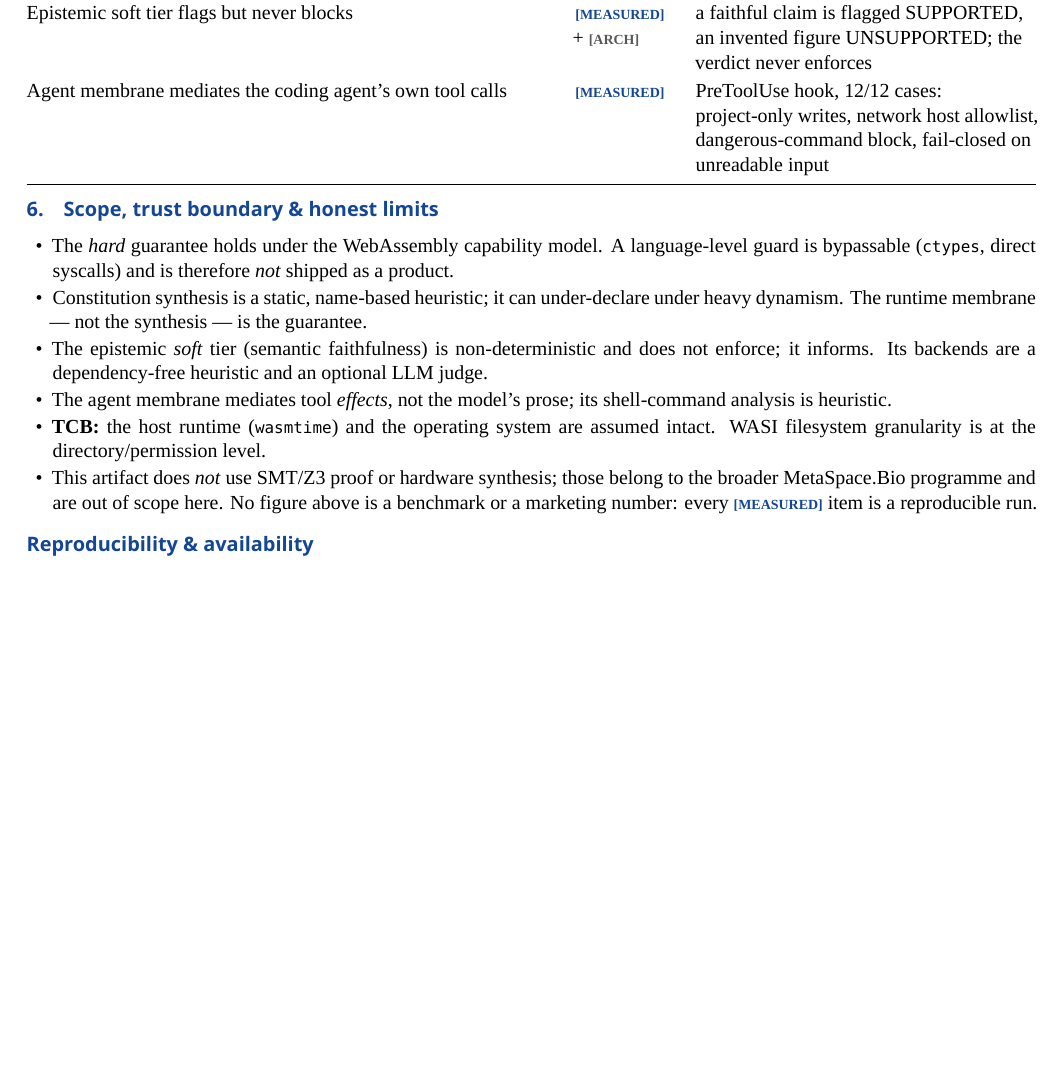
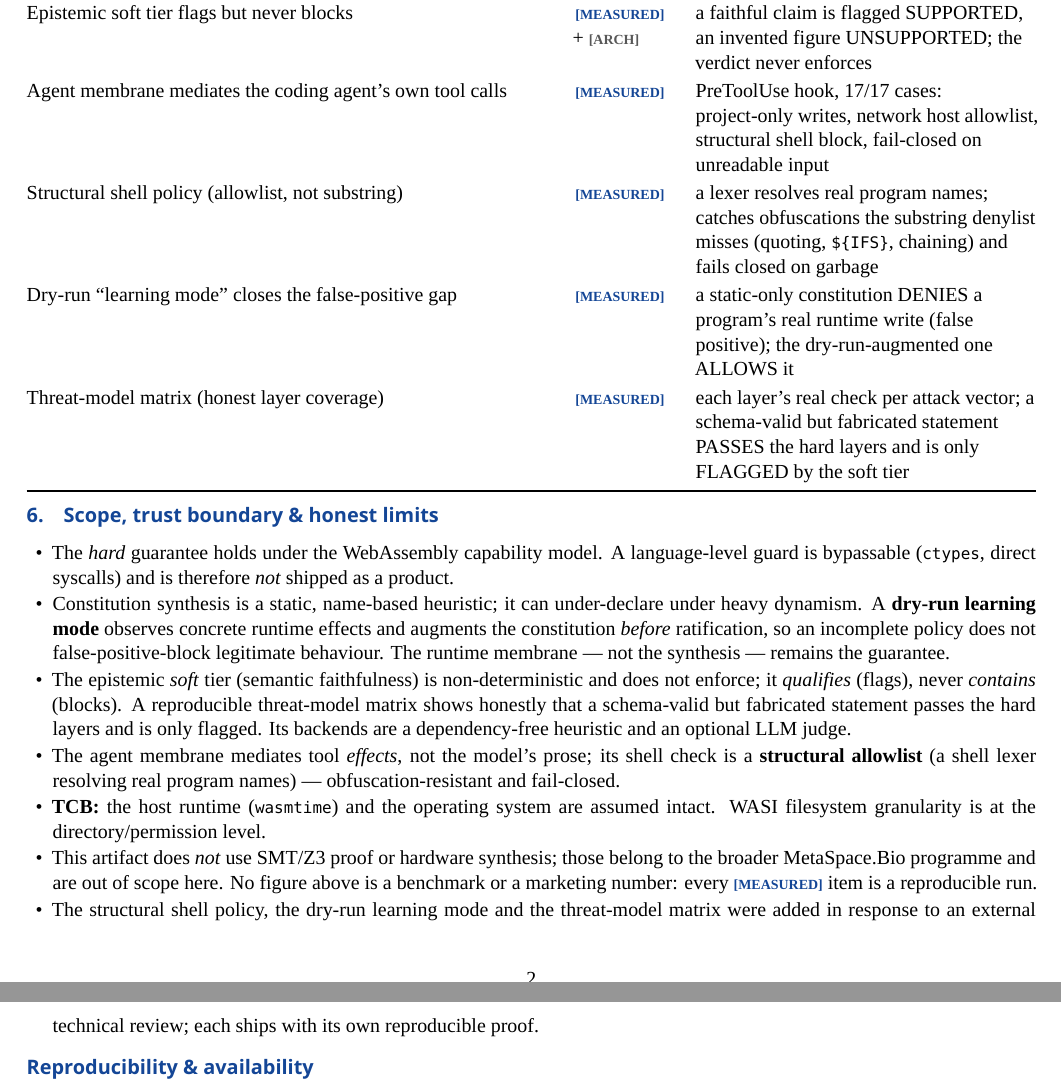
Before and after one commit to LemonScripter/metaspace-membrane, a LaTeX document (docs/MetaSpace_Membrane_Whitepaper_EN.tex): part of page 2 of 2 before the commit and two parts of pages 2 and 3 of 3 after it, the two joined at a grey line, cut so that both start at the same text, the shorter picture padded with empty space. Compiled offline with XeLaTeX; a missing font is replaced by an installed copy or a similar font.

Commit message:
docs: update whitepaper for the review-response hardenings (9 -> 12 proofs)
Reflects the three critique-response additions: structural shell policy, dry-run
learning mode, and the threat-model matrix. Evidence ledger now lists 12 proofs
(12/12); honest-limits updated (shell check is structural; synthesis has a dry-run
mitigation; soft tier = qualification vs hard = containment). LaTeX + regenerated PDF.

```diff
--- a/docs/MetaSpace_Membrane_Whitepaper_EN.tex
+++ b/docs/MetaSpace_Membrane_Whitepaper_EN.tex
@@ -145,7 +145,13 @@ Epistemic hard tier (referential integrity, schema/domain, provenance-locked act
 Epistemic soft tier flags but never blocks & \measured\ \mbox{+} \arch &
 a faithful claim is flagged SUPPORTED, an invented figure UNSUPPORTED; the verdict never enforces \\
 Agent membrane mediates the coding agent's own tool calls & \measured &
-PreToolUse hook, 12/12 cases: project-only writes, network host allowlist, dangerous-command block, fail-closed on unreadable input \\
+PreToolUse hook, 17/17 cases: project-only writes, network host allowlist, structural shell block, fail-closed on unreadable input \\
+Structural shell policy (allowlist, not substring) & \measured &
+a lexer resolves real program names; catches obfuscations the substring denylist misses (quoting, \code{\$\{IFS\}}, chaining) and fails closed on garbage \\
+Dry-run ``learning mode'' closes the false-positive gap & \measured &
+a static-only constitution DENIES a program's real runtime write (false positive); the dry-run-augmented one ALLOWS it \\
+Threat-model matrix (honest layer coverage) & \measured &
+each layer's real check per attack vector; a schema-valid but fabricated statement PASSES the hard layers and is only FLAGGED by the soft tier \\
 \bottomrule
 \end{tabularx}
 
@@ -154,16 +160,23 @@ PreToolUse hook, 12/12 cases: project-only writes, network host allowlist, dange
 \item The \emph{hard} guarantee holds under the WebAssembly capability model. A language-level
 guard is bypassable (\code{ctypes}, direct syscalls) and is therefore \emph{not} shipped as a product.
 \item Constitution synthesis is a static, name-based heuristic; it can under-declare under heavy
-dynamism. The runtime membrane --- not the synthesis --- is the guarantee.
+dynamism. A \textbf{dry-run learning mode} observes concrete runtime effects and augments the
+constitution \emph{before} ratification, so an incomplete policy does not false-positive-block
+legitimate behaviour. The runtime membrane --- not the synthesis --- remains the guarantee.
 \item The epistemic \emph{soft} tier (semantic faithfulness) is non-deterministic and does not
-enforce; it informs. Its backends are a dependency-free heuristic and an optional LLM judge.
-\item The agent membrane mediates tool \emph{effects}, not the model's prose; its shell-command
-analysis is heuristic.
+enforce; it \emph{qualifies} (flags), never \emph{contains} (blocks). A reproducible threat-model
+matrix shows honestly that a schema-valid but fabricated statement passes the hard layers and is
+only flagged. Its backends are a dependency-free heuristic and an optional LLM judge.
+\item The agent membrane mediates tool \emph{effects}, not the model's prose; its shell check is a
+\textbf{structural allowlist} (a shell lexer resolving real program names) --- obfuscation-resistant
+and fail-closed.
 \item \textbf{TCB:} the host runtime (\code{wasmtime}) and the operating system are assumed intact.
 WASI filesystem granularity is at the directory/permission level.
 \item This artifact does \emph{not} use SMT/Z3 proof or hardware synthesis; those belong to the
 broader MetaSpace.Bio programme and are out of scope here. No figure above is a benchmark or a
 marketing number: every \measured\ item is a reproducible run.
+\item The structural shell policy, the dry-run learning mode and the threat-model matrix were
+added in response to an external technical review; each ships with its own reproducible proof.
 \end{itemize}
 
 \sect{Reproducibility \& availability}
```
Also changed, not shown: docs/MetaSpace_Membrane_Whitepaper_EN.pdf, docs/MetaSpace_Membrane_Whitepaper_EN.tex (6 more changed lines).
